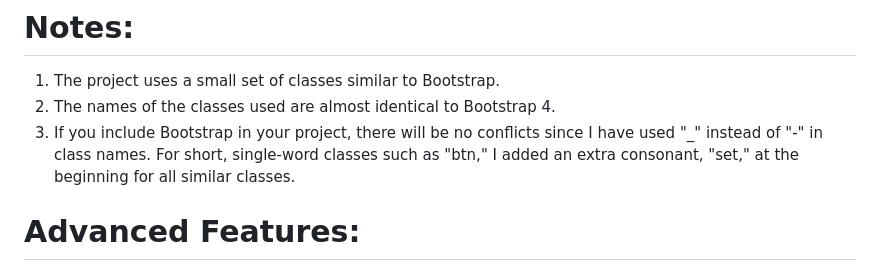
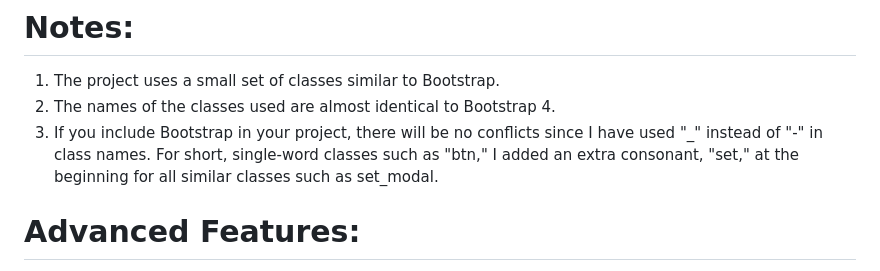
Before and after one commit to MahmoudHegazi/blog-post-project, a Markdown page: README.md, the part around the change. Rendered like a GitHub page.

```diff
--- a/README.md
+++ b/README.md
@@ -10,7 +10,7 @@ This project is a simple responsive design for a blog that includes a layout for
 # Notes:
 1. The project uses a small set of classes similar to Bootstrap.
 2. The names of the classes used are almost identical to Bootstrap 4.
-3. If you include Bootstrap in your project, there will be no conflicts since I have used "_" instead of "-" in class names. For short, single-word classes such as "btn," I added an extra consonant, "set," at the beginning for all similar classes.
+3. If you include Bootstrap in your project, there will be no conflicts since I have used "_" instead of "-" in class names. For short, single-word classes such as "btn," I added an extra consonant, "set," at the beginning for all similar classes such as set_modal.
 
 # Advanced Features:
 This project implements advanced masking with CSS, which, in my opinion, is the most suitable and well-supported method for modal dialogs across all browsers. I aimed to simulate the Bootstrap modal. This masking technique allows for implementation that is almost identical to Bootstrap, but simpler and cleaner in code.
```
